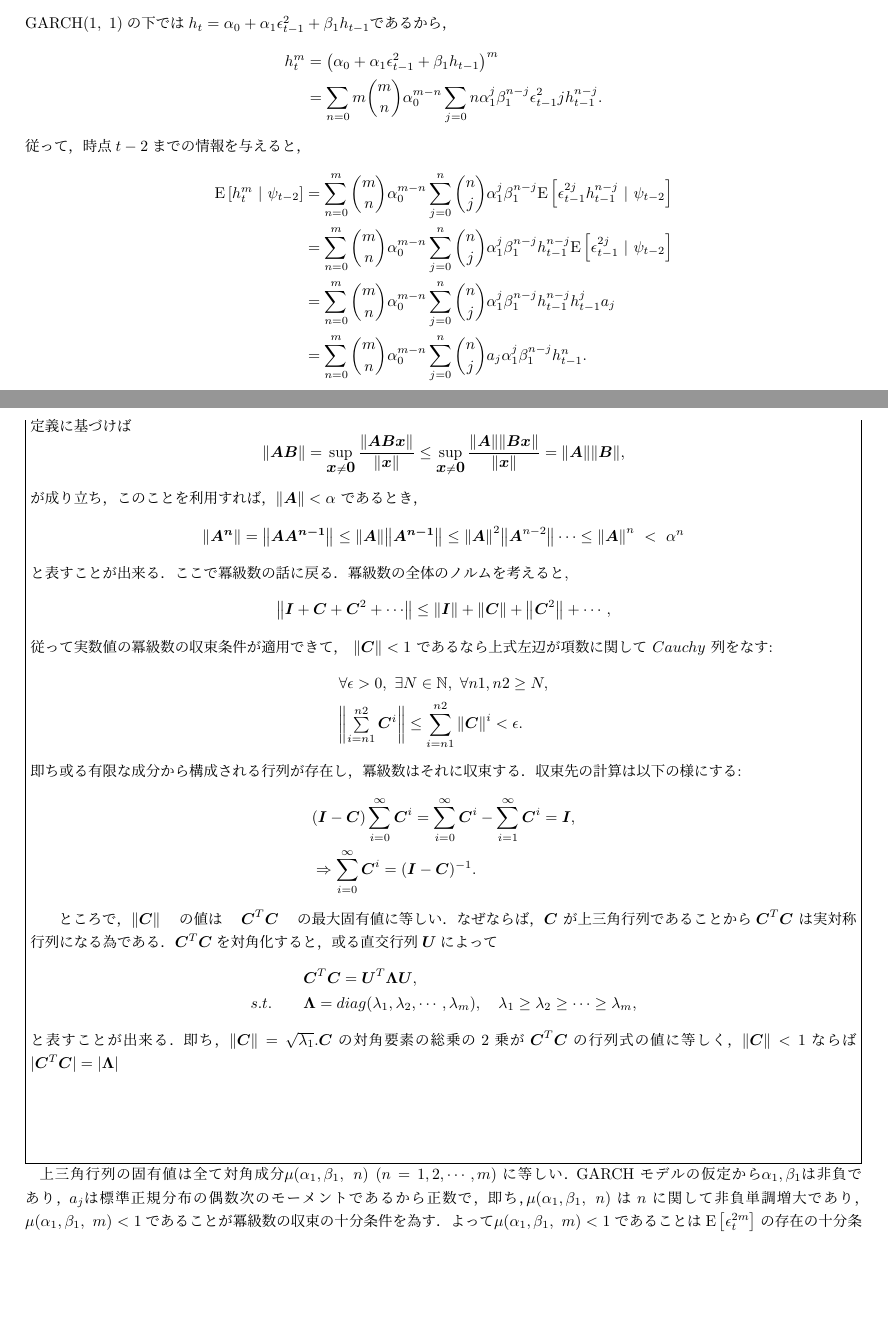
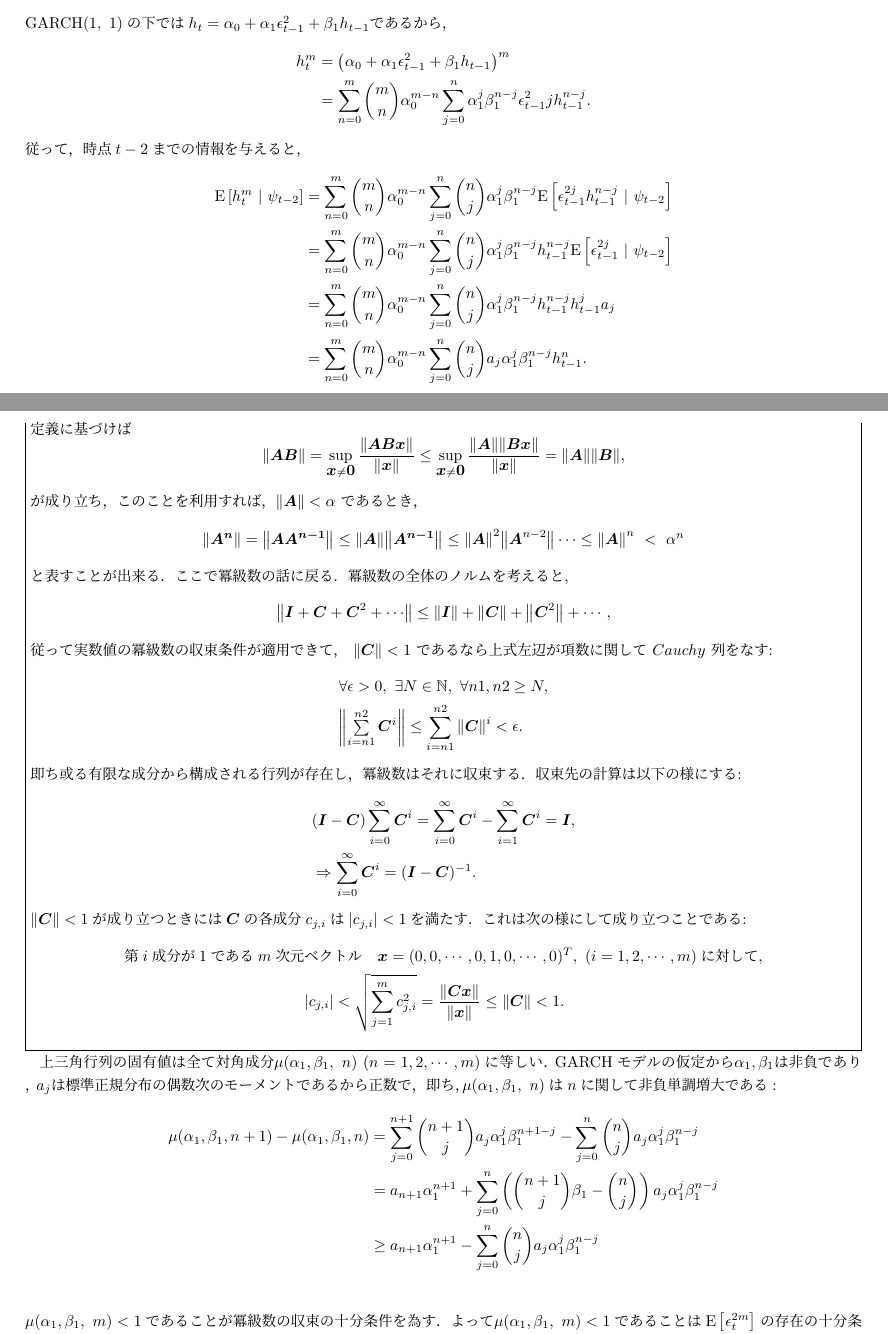
Before and after one commit to gingernine/GARCH, a LaTeX document (GARCH_complements.tex): two parts of pages 4 and 6 of 11, joined at a grey line, cut so that both start at the same text, the shorter picture padded with empty space. Compiled offline with pLaTeX and dvipdfmx.

Commit message:
2016/10/08

```diff
--- a/GARCH_complements.tex
+++ b/GARCH_complements.tex
@@ -168,7 +168,7 @@ $\eta_t の正規性と，情報構造\psi_{t-1} が与えられた下で h_t
 ${\rm GARCH}(1,\ 1) の下では h_t = \alpha_0 + \alpha_1 \epsilon_{t-1}^2 + \beta_1 h_{t-1} であるから，$
 \begin{align*}
 	h_t^m &= \left( \alpha_0 + \alpha_1 \epsilon_{t-1}^2 + \beta_1 h_{t-1} \right)^m \\
-	&= \sum_{n=0}{m} \binom{m}{n} \alpha_0^{m-n} \sum_{j=0}{n} \alpha_1^j \beta_1^{n-j} \epsilon_{t-1}^2j h_{t-1}^{n-j}.
+	&= \sum_{n=0}^{m} \binom{m}{n} \alpha_0^{m-n} \sum_{j=0}^{n} \alpha_1^j \beta_1^{n-j} \epsilon_{t-1}^2j h_{t-1}^{n-j}.
 \end{align*}
 $従って，時点 t-2 までの情報を与えると，$
 \begin{align*}
@@ -274,23 +274,22 @@ $これは k \to \infty まで考えると，情報が無い下での期待値
 		&(\vector{I} - \vector{C})\sum_{i=0}^{\infty} \vector{C}^i = \sum_{i=0}^{\infty} \vector{C}^i - \sum_{i=1}^{\infty} \vector{C}^i = \vector{I}, \\
 		&\Rightarrow \sum_{i=0}^{\infty} \vector{C}^i = (\vector{I} - \vector{C})^{-1}.
 	\end{align*}
+	$\norm{\vector{C}} < 1$が成り立つときには$\vector{C}$の各成分$c_{j,i}$は$|c_{j,i}| < 1$を満たす．これは次の様にして成り立つことである:
+	\begin{align*}
+		第i成分が1であるm次元&ベクトル\quad \vector{x}=(0,0,\cdots,0,1,0,\cdots,0)^{T},\ (i=1,2,\cdots,m) に対して, \\
+		&|c_{j,i}| < \sqrt{\sum_{j=1}^{m} c_{j,i}^2} = \frac{\norm{\vector{Cx}}}{\norm{\vector{x}}} \leq \norm{\vector{C}} < 1.
+	\end{align*}
 
-	ところで，$\norm{\vector{C}}$　の値は　$\vector{C}^{T}\vector{C}$　の最大固有値に等しい．なぜならば，$\vector{C}$ が上三角行列であることから
-	$\vector{C}^{T}\vector{C}$ は実対称行列になる為である．$\vector{C}^{T}\vector{C}$を対角化すると，或る直交行列$\vector{U}$によって
-	\begin{align*}
-		&\vector{C}^{T}\vector{C} = \vector{U}^{T}\vector{\Lambda}\vector{U}, \\
-		s.t. \qquad &\vector{\Lambda} = diag(\lambda_1, \lambda_2, \cdots, \lambda_m), \quad \lambda_1 \geq \lambda_2 \geq \cdots \geq \lambda_m,
-	\end{align*}
-	と表すことが出来る．即ち，$\norm{\vector{C}} = \sqrt{\lambda_1}$.$\vector{C}$の対角要素の総乗の$2$乗が$\vector{C}^{T}\vector{C}$の行列式の値に等しく，
-	$\norm{\vector{C}} < 1$ならば$| \vector{C}^{T}\vector{C} | = | \vector{\Lambda} |$
-	\[
-
-	\]
-\end{breakbox}
+	\end{breakbox}
 
 $上三角行列の固有値は全て対角成分 \mu(\alpha_1,\beta_1,\ n)\ (n=1,2,\cdots,m) に等しい． {\rm GARCH} モデルの仮定から  \alpha_1,\beta_1 は非負であり，
-a_j は標準正規分布の偶数次のモーメントであるから正数で，即ち， \mu(\alpha_1,\beta_1,\ n) は n に関して非負単調増大であり，
-\mu(\alpha_1,\beta_1,\ m) < 1 であることが冪級数の収束の十分条件を為す．よって \mu(\alpha_1,\beta_1,\ m) < 1 であることは \Exp{\epsilon_t^{2m}} の存在の
+a_j は標準正規分布の偶数次のモーメントであるから正数で，即ち， \mu(\alpha_1,\beta_1,\ n) は n に関して非負単調増大である:$
+\begin{align*}
+	\mu(\alpha_1,\beta_1, n+1) - \mu(\alpha_1,\beta_1, n) &= \sum_{j=0}^{n+1} \binom{n+1}{j} a_j \alpha_1^j \beta_1^{n+1-j} - \sum_{j=0}^{n} \binom{n}{j} a_j \alpha_1^j \beta_1^{n-j} \\
+	&= a_{n+1}\alpha_1^{n+1} + \sum_{j=0}^{n} \left( \binom{n+1}{j}\beta_1 - \binom{n}{j} \right) a_j \alpha_1^j \beta_1^{n-j} \\
+	&\geq a_{n+1}\alpha_1^{n+1} - \sum_{j=0}^{n} \binom{n}{j} a_j \alpha_1^j \beta_1^{n-j} \\
+\end{align*}
+$\mu(\alpha_1,\beta_1,\ m) < 1 であることが冪級数の収束の十分条件を為す．よって \mu(\alpha_1,\beta_1,\ m) < 1 であることは \Exp{\epsilon_t^{2m}} の存在の
 十分条件となる．一方， \Exp{\epsilon_t^{2m}} が存在すれば 2(m-1),\ 2(m-2),\ \cdots ,\ 2 次モーメントも存在することになるので，
 冪級数は収束し，\mu(\alpha_1,\beta_1,\ m) < 1 が従う．$
 
```
Also changed, not shown: GARCH.pdf, GARCH_complements.pdf, 4 other files.
